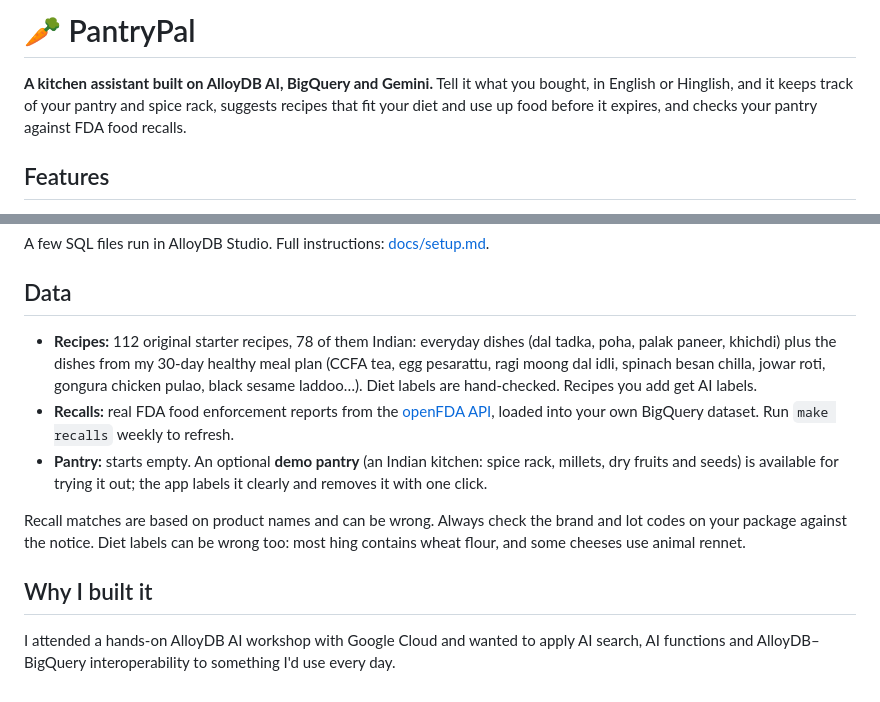
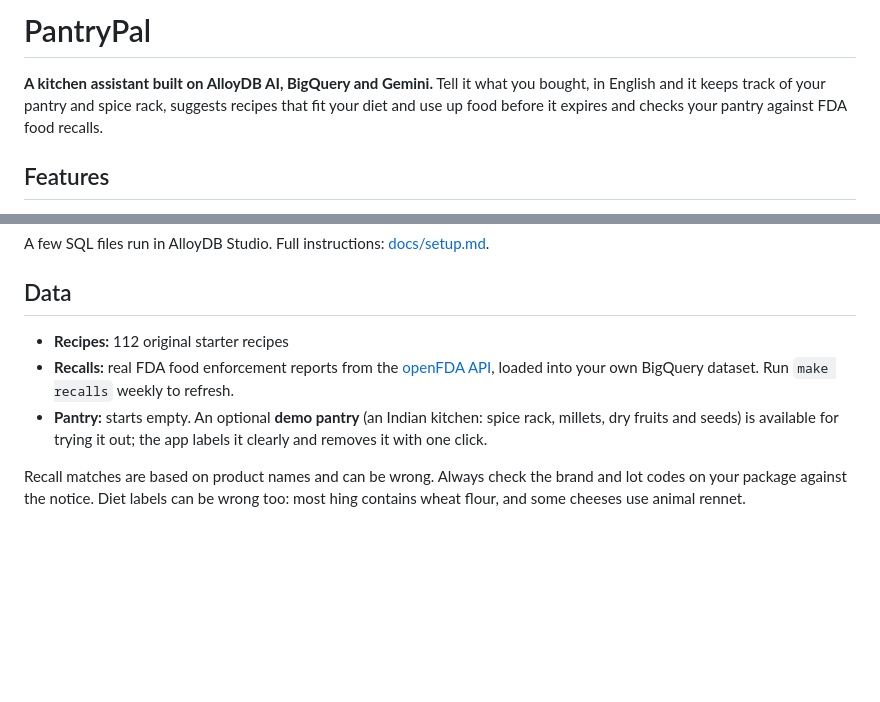
Before and after one commit to Prajakta7/pantrypal, a Markdown page: README.md, 2 parts joined by grey strips. GitHub-like rendering; blank space fills up the shorter version.

Commit message:
Refine README content and formatting
Updated README to improve clarity and remove unnecessary details.

```diff
--- a/README.md
+++ b/README.md
@@ -1,6 +1,6 @@
-# 🥕 PantryPal
+#  PantryPal
 
-**A kitchen assistant built on AlloyDB AI, BigQuery and Gemini.** Tell it what you bought, in English or Hinglish, and it keeps track of your pantry and spice rack, suggests recipes that fit your diet and use up food before it expires, and checks your pantry against FDA food recalls.
+**A kitchen assistant built on AlloyDB AI, BigQuery and Gemini.** Tell it what you bought, in English and it keeps track of your pantry and spice rack, suggests recipes that fit your diet and use up food before it expires and checks your pantry against FDA food recalls.
 
 ## Features
 
@@ -54,12 +54,8 @@ A few SQL files run in AlloyDB Studio. Full instructions: [docs/setup.md](docs/s
 
 ## Data
 
-- **Recipes:** 112 original starter recipes, 78 of them Indian: everyday dishes (dal tadka, poha, palak paneer, khichdi) plus the dishes from my 30-day healthy meal plan (CCFA tea, egg pesarattu, ragi moong dal idli, spinach besan chilla, jowar roti, gongura chicken pulao, black sesame laddoo…). Diet labels are hand-checked. Recipes you add get AI labels.
+- **Recipes:** 112 original starter recipes
 - **Recalls:** real FDA food enforcement reports from the [openFDA API](https://open.fda.gov/apis/food/enforcement/), loaded into your own BigQuery dataset. Run `make recalls` weekly to refresh.
 - **Pantry:** starts empty. An optional **demo pantry** (an Indian kitchen: spice rack, millets, dry fruits and seeds) is available for trying it out; the app labels it clearly and removes it with one click.
 
 Recall matches are based on product names and can be wrong. Always check the brand and lot codes on your package against the notice. Diet labels can be wrong too: most hing contains wheat flour, and some cheeses use animal rennet.
-
-## Why I built it
-
-I attended a hands-on AlloyDB AI workshop with Google Cloud and wanted to apply AI search, AI functions and AlloyDB–BigQuery interoperability to something I'd use every day.
```
